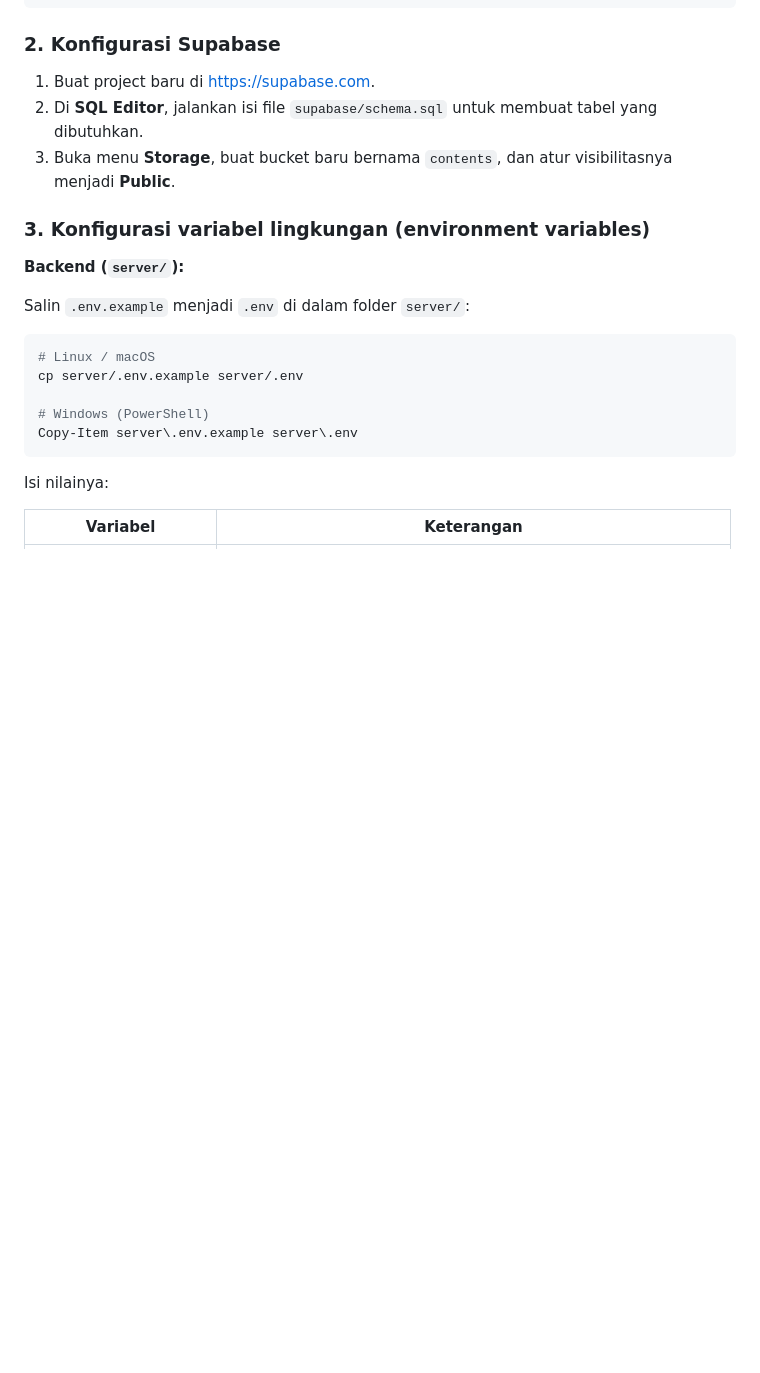
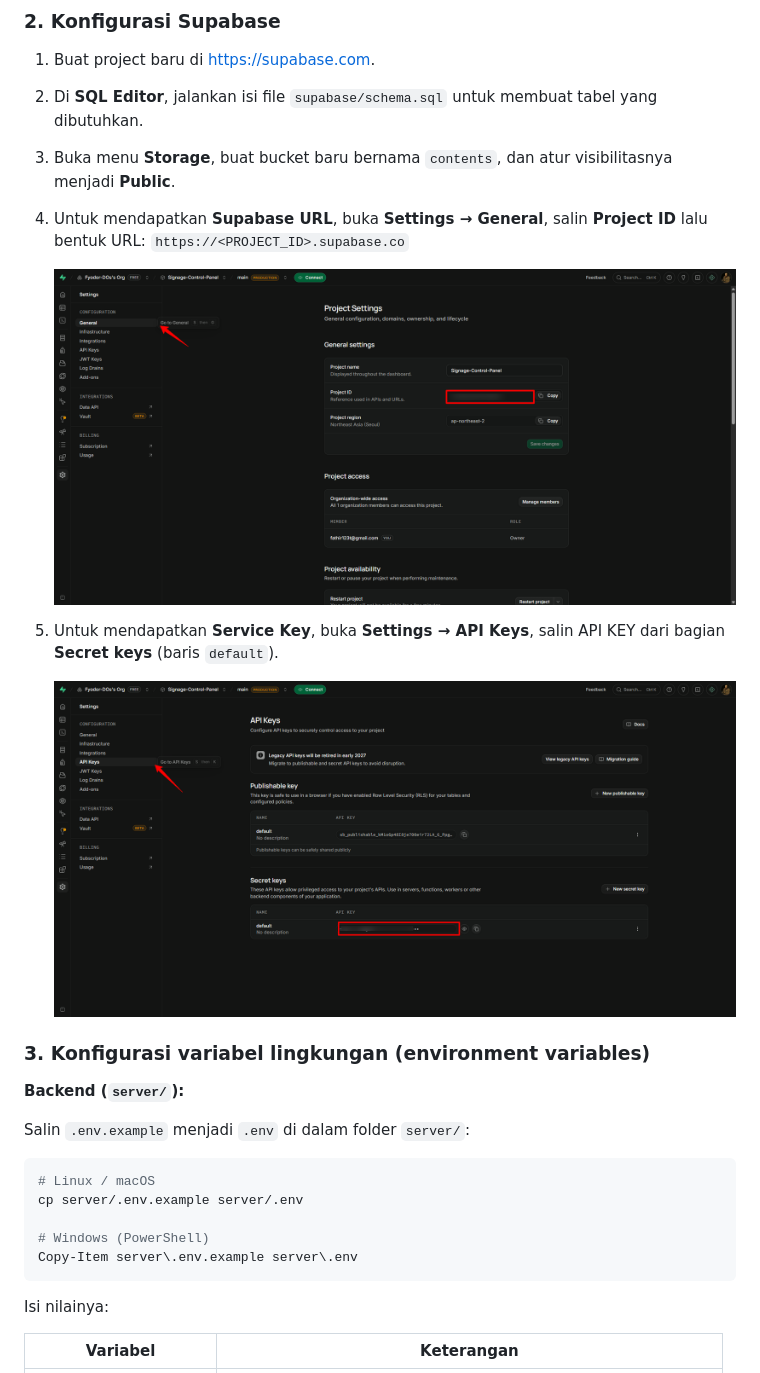
Before and after one commit to Fyodor-DOs/Signage_Control_Panel-mjsolution, a Markdown page: README.md, the part around one of its changes. GitHub-like rendering; pictures changed too: SUPABASE_SERVICE_KEY.png (added), SUPABASE_URL.png (added); blank space fills up the shorter version.

Commit message:
add detail instalation step

```diff
--- a/README.md
+++ b/README.md
@@ -48,6 +48,13 @@ cd Signage_Control_Panel-mjsolution
 1. Buat project baru di [https://supabase.com](https://supabase.com).
 2. Di **SQL Editor**, jalankan isi file `supabase/schema.sql` untuk membuat tabel yang dibutuhkan.
 3. Buka menu **Storage**, buat bucket baru bernama `contents`, dan atur visibilitasnya menjadi **Public**.
+4. Untuk mendapatkan **Supabase URL**, buka **Settings → General**, salin **Project ID** lalu bentuk URL: `https://<PROJECT_ID>.supabase.co`
+
+   ![SUPABASE_URL](./SUPABASE_URL.png)
+
+5. Untuk mendapatkan **Service Key**, buka **Settings → API Keys**, salin API KEY dari bagian **Secret keys** (baris `default`).
+
+   ![SUPABASE_SERVICE_KEY](./SUPABASE_SERVICE_KEY.png)
 
 ### 3. Konfigurasi variabel lingkungan (environment variables)
 
```
Also changed, not shown: other parts of README.md (+1 -1 lines).
